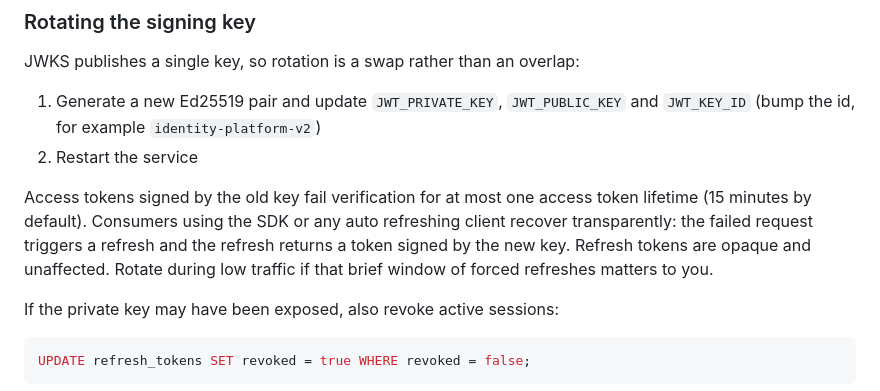
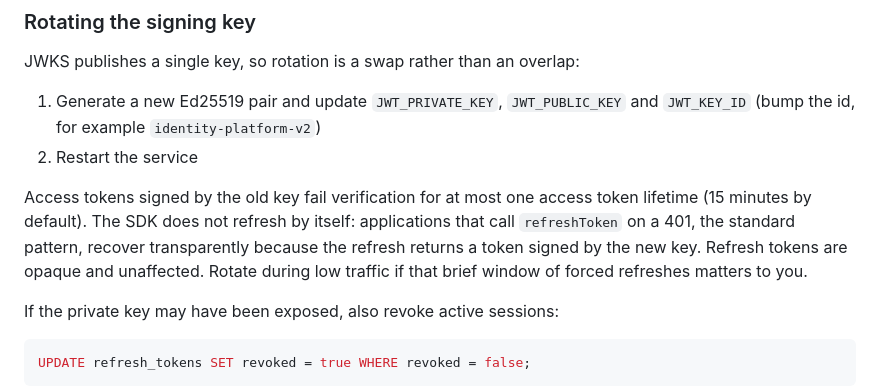
Before and after one commit to swalusimbi/identity-platform, a Markdown page: README.md, the part around the change. Rendered like a GitHub page.

Commit message:
docs: align refresh and outage claims with actual sdk behavior

```diff
--- a/README.md
+++ b/README.md
@@ -248,7 +248,7 @@ JWKS publishes a single key, so rotation is a swap rather than an overlap:
 1. Generate a new Ed25519 pair and update `JWT_PRIVATE_KEY`, `JWT_PUBLIC_KEY` and `JWT_KEY_ID` (bump the id, for example `identity-platform-v2`)
 2. Restart the service
 
-Access tokens signed by the old key fail verification for at most one access token lifetime (15 minutes by default). Consumers using the SDK or any auto refreshing client recover transparently: the failed request triggers a refresh and the refresh returns a token signed by the new key. Refresh tokens are opaque and unaffected. Rotate during low traffic if that brief window of forced refreshes matters to you.
+Access tokens signed by the old key fail verification for at most one access token lifetime (15 minutes by default). The SDK does not refresh by itself: applications that call `refreshToken` on a 401, the standard pattern, recover transparently because the refresh returns a token signed by the new key. Refresh tokens are opaque and unaffected. Rotate during low traffic if that brief window of forced refreshes matters to you.
 
 If the private key may have been exposed, also revoke active sessions:
 
```
Also changed, not shown: docs/contracts/sessions-and-tokens.md (+1 -1 lines), docs/operations/key-rotation.md (+1 -1 lines).
